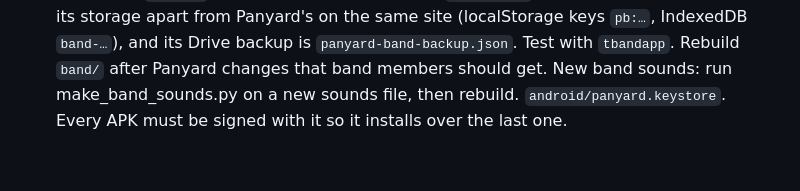
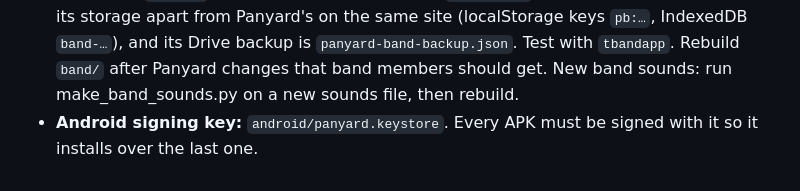
Before and after one commit to Jmstyle1014/pan-notes, a Markdown page: CLAUDE.md, the part around the change. Rendered like a GitHub page.

Commit message:
CLAUDE.md: put back the Android signing key heading
Co-Authored-By: Claude Opus 5.5 <noreply@anthropic.com>
Claude-Session: https://claude.ai/code/session_01LcvXeAZAdPc7yFzdrKzFHB

```diff
--- a/CLAUDE.md
+++ b/CLAUDE.md
@@ -197,4 +197,4 @@ upright count is low because a checklist pushes the pans below the play bar ther
   The BANDSHIM script keeps its storage apart from Panyard's on the same site (localStorage keys `pb:…`, IndexedDB
   `band-…`), and its Drive backup is `panyard-band-backup.json`. Test with `tbandapp`. Rebuild `band/` after Panyard
   changes that band members should get. New band sounds: run make_band_sounds.py on a new sounds file, then rebuild.
- `android/panyard.keystore`. Every APK must be signed with it so it installs over the last one.
+- **Android signing key:** `android/panyard.keystore`. Every APK must be signed with it so it installs over the last one.
```
